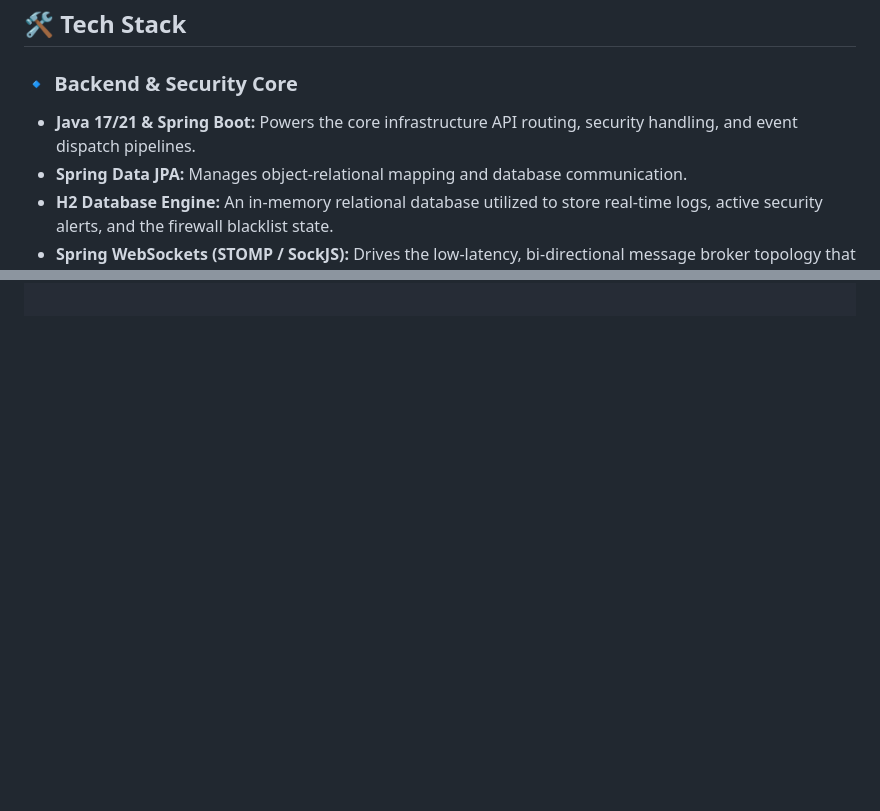
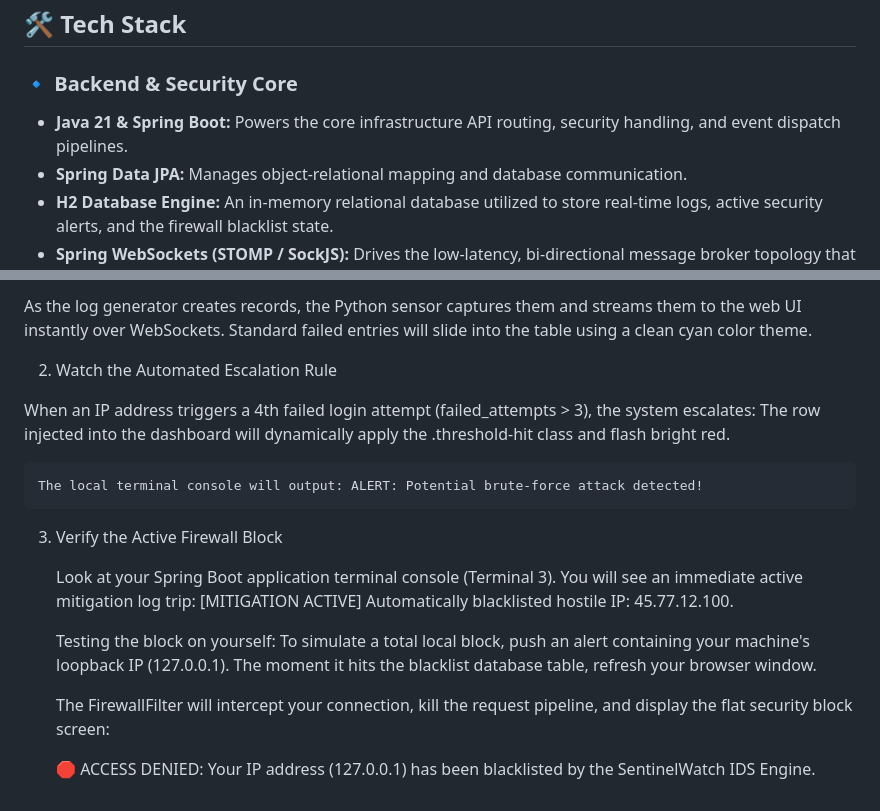
Before and after one commit to chynnacardona/SentinelIDS, a Markdown page: README.md, 2 parts joined by grey strips. Rendered like a GitHub page; blank space fills up the shorter version.

```diff
--- a/README.md
+++ b/README.md
@@ -7,7 +7,7 @@ SentinelWatch is an enterprise-inspired, full-stack Intrusion Detection System (
 ## 🛠️ Tech Stack
 
 ### 🔹 Backend & Security Core
-* **Java 17/21 & Spring Boot:** Powers the core infrastructure API routing, security handling, and event dispatch pipelines.
+* **Java 21 & Spring Boot:** Powers the core infrastructure API routing, security handling, and event dispatch pipelines.
 * **Spring Data JPA:** Manages object-relational mapping and database communication.
 * **H2 Database Engine:** An in-memory relational database utilized to store real-time logs, active security alerts, and the firewall blacklist state.
 * **Spring WebSockets (STOMP / SockJS):** Drives the low-latency, bi-directional message broker topology that streams alerts to the frontend without page refreshing.
@@ -49,0 +106,18 @@ SentinelWatch is an enterprise-inspired, full-stack Intrusion Detection System (
+As the log generator creates records, the Python sensor captures them and streams them to the web UI instantly over WebSockets. Standard failed entries will slide into the table using a clean cyan color theme.
+
+2. Watch the Automated Escalation Rule
+
+When an IP address triggers a 4th failed login attempt (failed_attempts > 3), the system escalates:
+   The row injected into the dashboard will dynamically apply the .threshold-hit class and flash bright red.
+
+    The local terminal console will output: ALERT: Potential brute-force attack detected!
+
+3. Verify the Active Firewall Block
+
+    Look at your Spring Boot application terminal console (Terminal 3). You will see an immediate active mitigation log trip: [MITIGATION ACTIVE] Automatically blacklisted hostile IP: 45.77.12.100.
+
+    Testing the block on yourself: To simulate a total local block, push an alert containing your machine's loopback IP (127.0.0.1). The moment it hits the blacklist database table, refresh your browser window.
+
+    The FirewallFilter will intercept your connection, kill the request pipeline, and display the flat security block screen:
+
+    🛑 ACCESS DENIED: Your IP address (127.0.0.1) has been blacklisted by the SentinelWatch IDS Engine.
```
Also changed, not shown: other parts of README.md (+64 -8 lines).
